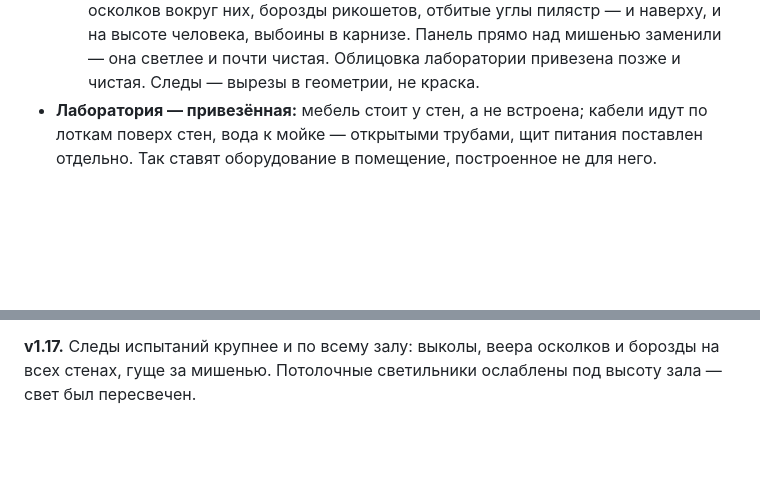
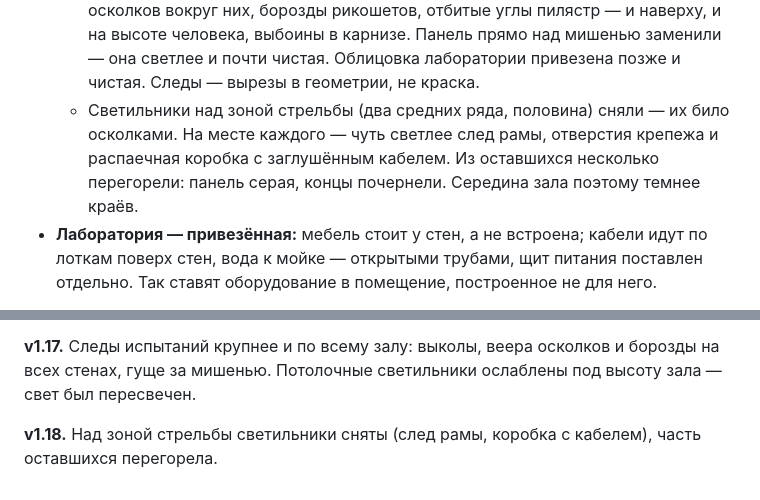
Before and after one commit to Eblanitus/gay-orgy, a Markdown page: ВИКИПЕДИЯ/alchemy_td_location_v1.6.md, 2 parts joined by grey strips. GitHub-like rendering; blank space fills up the shorter version.

Commit message:
#319 — вики, локация: над зоной стрельбы светильники сняты, часть перегорела
Co-Authored-By: Claude Opus 5.5 <noreply@anthropic.com>

```diff
--- a/ВИКИПЕДИЯ/alchemy_td_location_v1.6.md
+++ b/ВИКИПЕДИЯ/alchemy_td_location_v1.6.md
@@ -117,6 +117,10 @@
     пилястр — и наверху, и на высоте человека, выбоины в карнизе. Панель прямо над
     мишенью заменили — она светлее и почти чистая. Облицовка лаборатории привезена
     позже и чистая. Следы — вырезы в геометрии, не краска.
+  - Светильники над зоной стрельбы (два средних ряда, половина) сняли — их било
+    осколками. На месте каждого — чуть светлее след рамы, отверстия крепежа и
+    распаечная коробка с заглушённым кабелем. Из оставшихся несколько перегорели:
+    панель серая, концы почернели. Середина зала поэтому темнее краёв.
 - **Лаборатория — привезённая:** мебель стоит у стен, а не встроена; кабели идут по лоткам
   поверх стен, вода к мойке — открытыми трубами, щит питания поставлен отдельно. Так ставят
   оборудование в помещение, построенное не для него.
@@ -309,3 +313,5 @@
 **v1.16.** Следы испытаний на стенах зала: выбоины, сколы пилястр, выколы с арматурой, заменённая панель над мишенью.
 
 **v1.17.** Следы испытаний крупнее и по всему залу: выколы, веера осколков и борозды на всех стенах, гуще за мишенью. Потолочные светильники ослаблены под высоту зала — свет был пересвечен.
+
+**v1.18.** Над зоной стрельбы светильники сняты (след рамы, коробка с кабелем), часть оставшихся перегорела.
```
